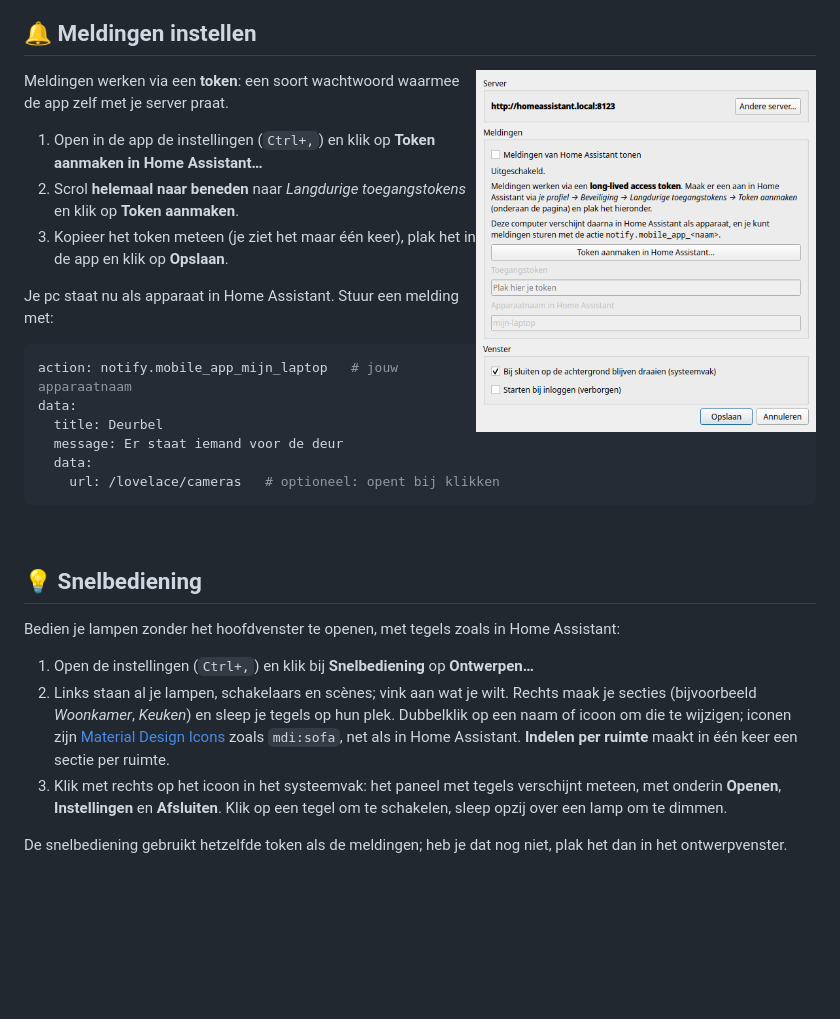
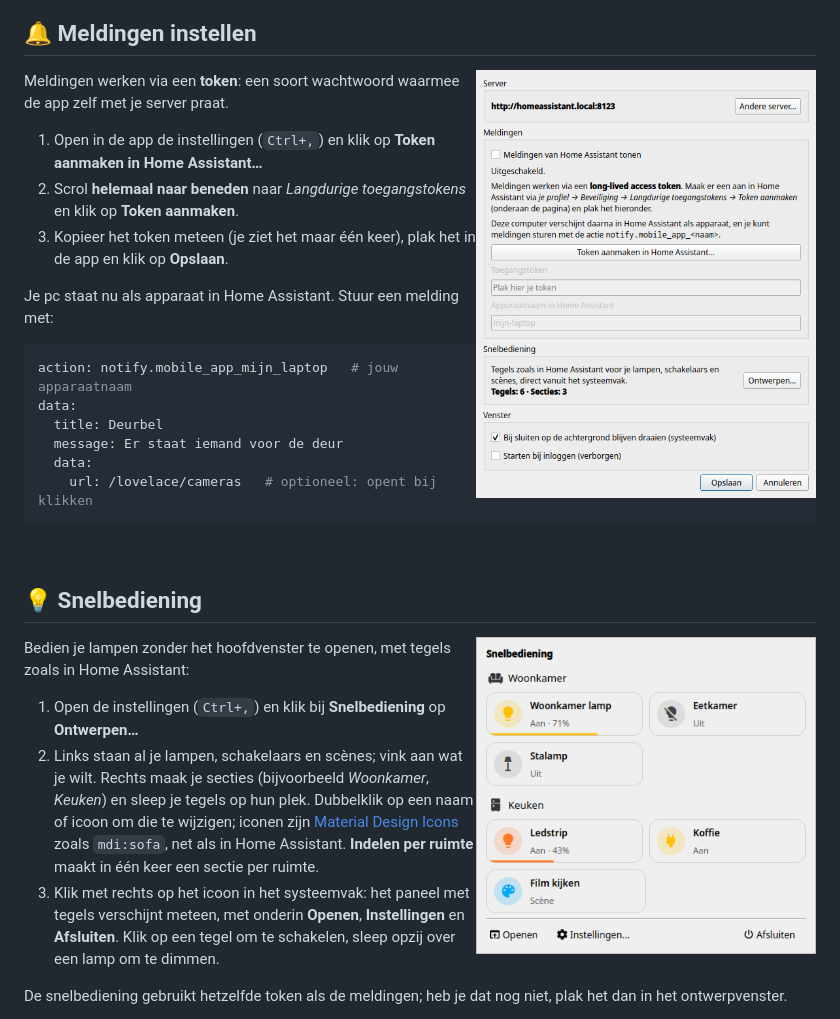
Before and after one commit to Svenvdp21/ha-desktop, a Markdown page: README.md, the part around the change. Drawn GitHub-style; pictures changed too: docs/screenshots/nl/quick.png (added), docs/screenshots/nl/settings.png; blank space fills up the shorter version.

```diff
--- a/README.md
+++ b/README.md
@@ -165,6 +165,8 @@ data:
 
 ## 💡 Snelbediening
 
+<img align="right" src="docs/screenshots/nl/quick.png" width="340" alt="Snelbediening">
+
 Bedien je lampen zonder het hoofdvenster te openen, met tegels zoals in Home Assistant:
 
 1. Open de instellingen (`Ctrl+,`) en klik bij **Snelbediening** op **Ontwerpen…**
```
Also changed, not shown: README.en.md (+2 -0 lines), packaging/release-notes.md (+10 -0 lines), docs/screenshots/en/quick.png (added), docs/screenshots/en/settings.png, 2 other files.
